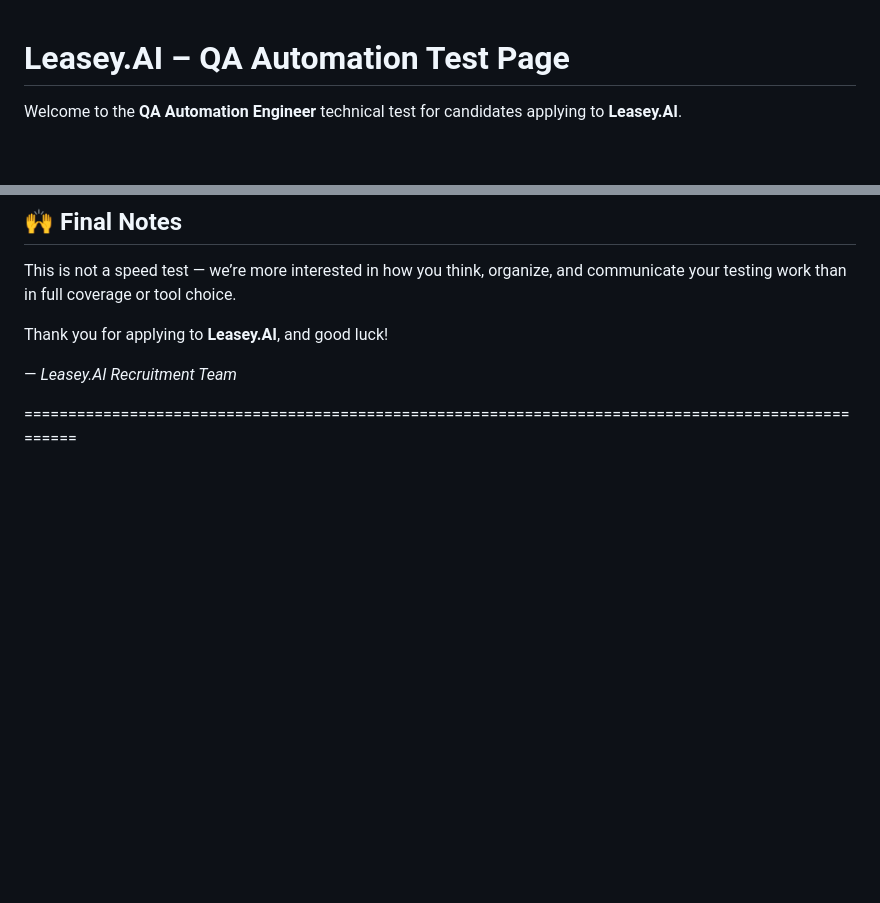
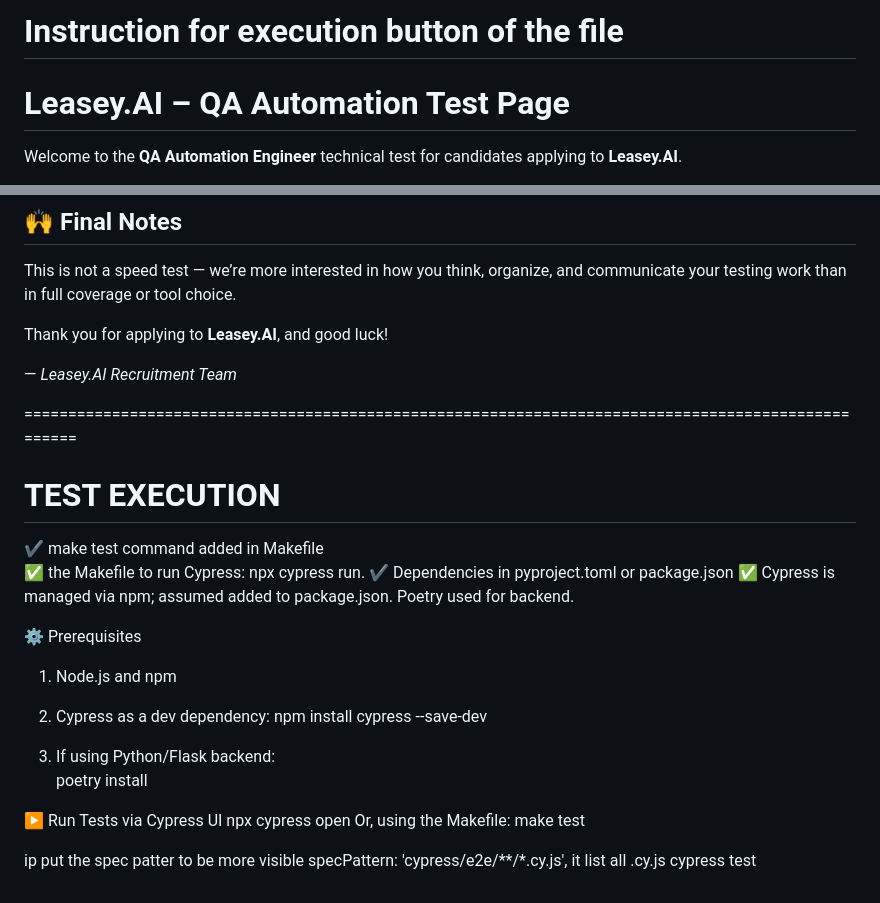
Before and after one commit to qasoft13/qa-testing-page, a Markdown page: README.md, 2 parts joined by grey strips. Rendered like a GitHub page; blank space fills up the shorter version.

Commit message:
Readme.md file updated with test execution istructios

```diff
--- a/README.md
+++ b/README.md
@@ -1,3 +1,5 @@
+# Instruction for execution button of the file #
+
 # Leasey.AI – QA Automation Test Page
 
 Welcome to the **QA Automation Engineer** technical test for candidates applying to **Leasey.AI**.
@@ -185,3 +187,26 @@ Thank you for applying to **Leasey.AI**, and good luck!
 
 
 ====================================================================================================
+
+# TEST EXECUTION #
+
+✔ make test command added in Makefile
+✅ the Makefile to run Cypress: npx cypress run.
+✔ Dependencies in pyproject.toml or package.json
+✅ Cypress is managed via npm; assumed added to package.json. Poetry used for backend.
+
+⚙ Prerequisites
+
+1. Node.js and npm
+
+2. Cypress as a dev dependency:
+  npm install cypress --save-dev
+
+3. If using Python/Flask backend:
+   poetry install
+
+▶ Run Tests via Cypress UI
+npx cypress open
+Or, using the Makefile: make test
+
+ip put the spec patter to be more visible specPattern: 'cypress/e2e/**/*.cy.js', it list all .cy.js cypress test
```
Also changed, not shown: 1 other file.
